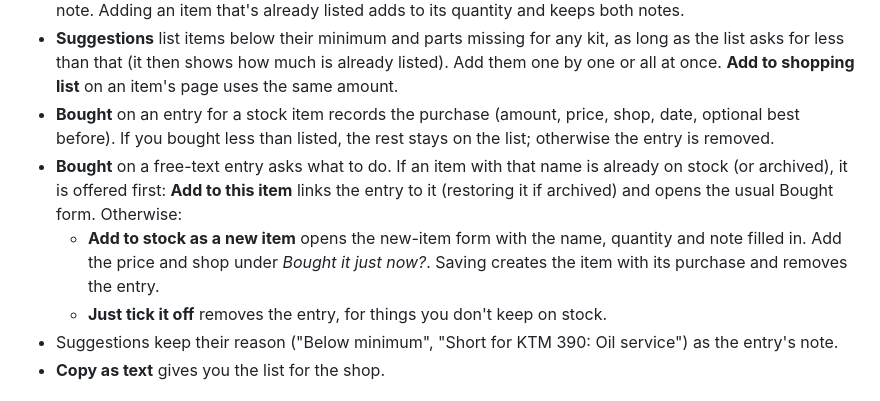
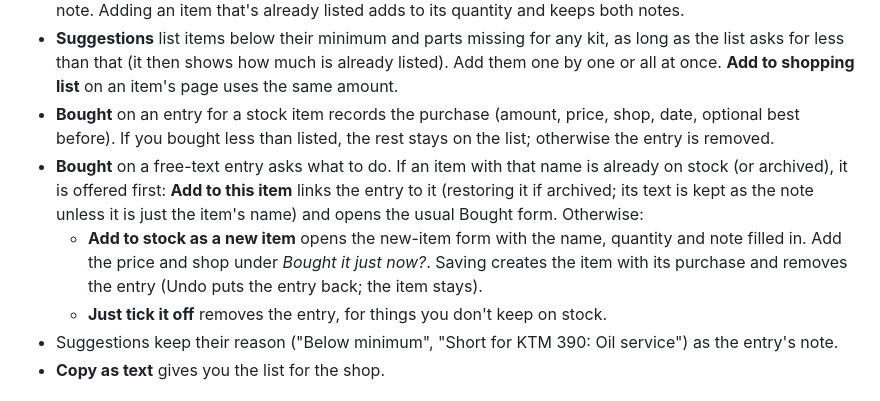
Before and after one commit to sunny-azu-red/stock-items, a Markdown page: docs/user-guide.md, the part around the change. Rendered like a GitHub page.

Commit message:
Document Undo for a new item from the list, linked text and restore checks
Co-Authored-By: Claude Opus 5.5 <noreply@anthropic.com>

```diff
--- a/docs/user-guide.md
+++ b/docs/user-guide.md
@@ -51,8 +51,8 @@ You can also log a service without a kit (Services → Log service), e.g. for a
 - Add items from your stock (with a quantity) or free text ("chain lube"). Pick the unit next to the quantity, or type it (`4 L`, `500 g`); for an item from your stock the units follow the item. A free-text entry keeps its unit, and adding it to stock later starts the new item in that unit. Text typed next to a chosen item is kept as its note. Adding an item that's already listed adds to its quantity and keeps both notes.
 - **Suggestions** list items below their minimum and parts missing for any kit, as long as the list asks for less than that (it then shows how much is already listed). Add them one by one or all at once. **Add to shopping list** on an item's page uses the same amount.
 - **Bought** on an entry for a stock item records the purchase (amount, price, shop, date, optional best before). If you bought less than listed, the rest stays on the list; otherwise the entry is removed.
-- **Bought** on a free-text entry asks what to do. If an item with that name is already on stock (or archived), it is offered first: **Add to this item** links the entry to it (restoring it if archived) and opens the usual Bought form. Otherwise:
-  - **Add to stock as a new item** opens the new-item form with the name, quantity and note filled in. Add the price and shop under *Bought it just now?*. Saving creates the item with its purchase and removes the entry.
+- **Bought** on a free-text entry asks what to do. If an item with that name is already on stock (or archived), it is offered first: **Add to this item** links the entry to it (restoring it if archived; its text is kept as the note unless it is just the item's name) and opens the usual Bought form. Otherwise:
+  - **Add to stock as a new item** opens the new-item form with the name, quantity and note filled in. Add the price and shop under *Bought it just now?*. Saving creates the item with its purchase and removes the entry (Undo puts the entry back; the item stays).
   - **Just tick it off** removes the entry, for things you don't keep on stock.
 - Suggestions keep their reason ("Below minimum", "Short for KTM 390: Oil service") as the entry's note.
 - **Copy as text** gives you the list for the shop.
```
Also changed, not shown: docs/data-model.md (+1 -1 lines).
